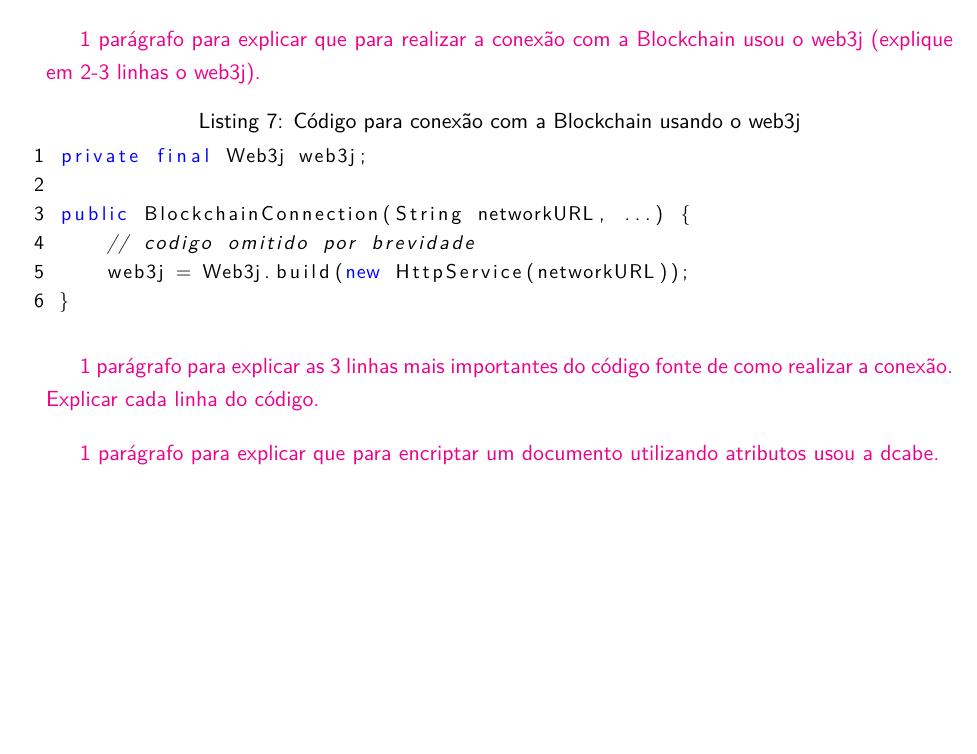
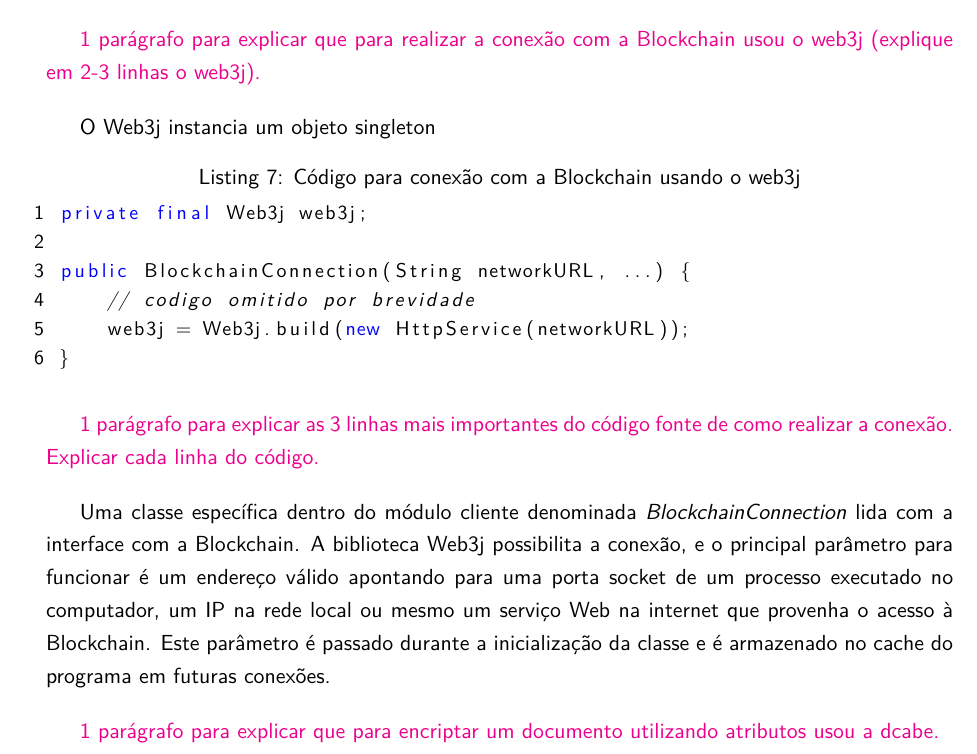
Before and after one commit to br-fedaykin/PGC, a LaTeX paper (monografia/main.tex): part of page 28 of 34, cut so that both start at the same text, the shorter picture padded with empty space. Compiled offline with pdfLaTeX.

Commit message:
Seção 3.4 - texto implementação do cliente

```diff
--- a/monografia/main.tex
+++ b/monografia/main.tex
@@ -660,6 +660,8 @@ Como mencionado na Seção \ref{sec:visaogeral}, o sistema é composto por 3 com
 
 {\color{Magenta} 1 parágrafo para explicar que para realizar a conexão com a Blockchain usou o web3j (explique em 2-3 linhas o web3j).}
 
+O Web3j instancia um objeto singleton
+
 \lstset{basicstyle=\small, numbers=left, language=java, keywordstyle=\color{blue}, numbersep=1pt, label={lst:conexãoBlockchain}, caption={Código para conexão com a Blockchain usando o web3j}}
 
 \begin{lstlisting}
@@ -672,6 +674,10 @@ Como mencionado na Seção \ref{sec:visaogeral}, o sistema é composto por 3 com
 \end{lstlisting}
 
 {\color{Magenta} 1 parágrafo para explicar as 3 linhas mais importantes do código fonte de como realizar a conexão. Explicar cada linha do código. }
+
+Uma classe específica dentro do módulo cliente denominada \emph{BlockchainConnection} lida com a interface com a Blockchain.
+A biblioteca Web3j possibilita a conexão, e o principal parâmetro para funcionar é um endereço válido apontando para uma porta socket de um processo executado no computador, um IP na rede local ou mesmo um serviço Web na internet que provenha o acesso à Blockchain.
+Este parâmetro é passado durante a inicialização da classe e é armazenado no cache do programa em futuras conexões.
 
 {\color{Magenta} 1 parágrafo para explicar que para encriptar um documento utilizando atributos usou a dcabe.}
 
```
